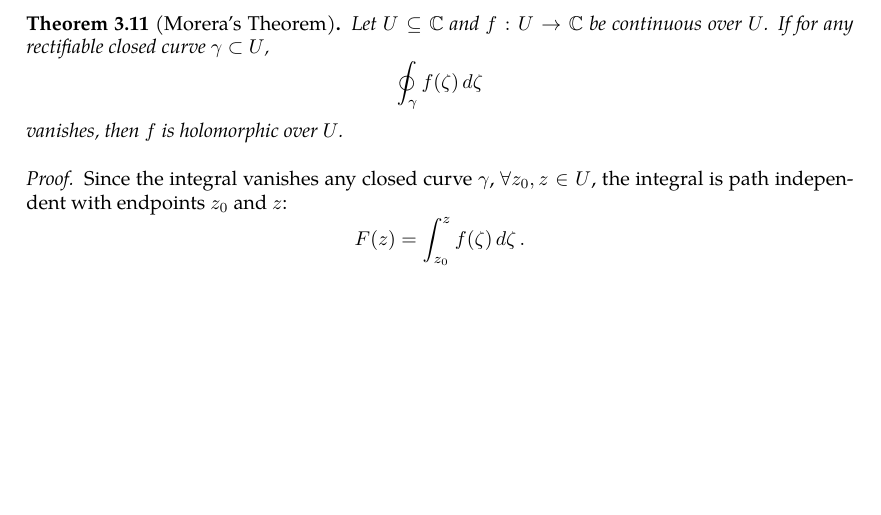
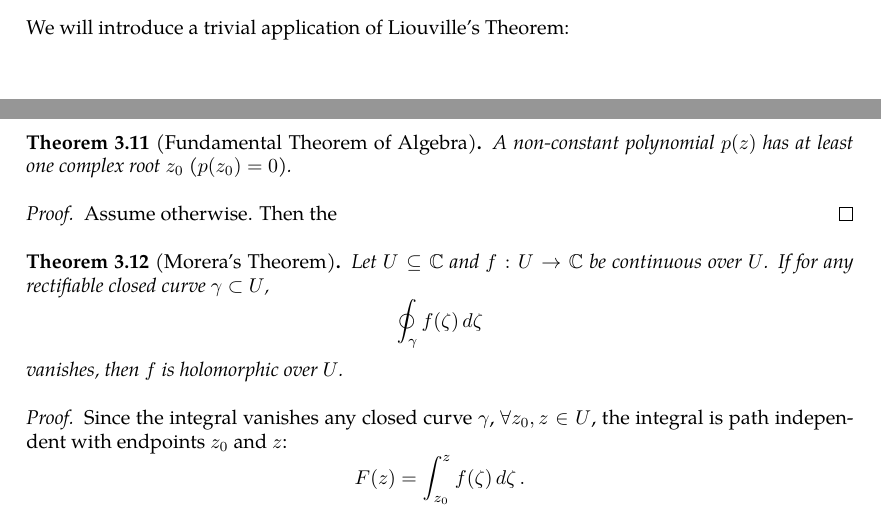
Before and after one commit to slipperking/complex-analysis-latex, a LaTeX document (main.tex): part of page 28 of 28 before the commit and two parts of pages 27 and 28 of 28 after it, the two joined at a grey line, cut at the place of the change, the shorter picture padded with empty space. Compiled offline with pdfLaTeX.

Commit message:
overleaf_to_git (Mon May 26 12:06:22 2025 -0700): update main.tex from r5428 to r5434

```diff
--- a/main.tex
+++ b/main.tex
@@ -731,6 +731,13 @@ The Cauchy--Goursat Integral Formula (\autoref{thm:cauchygoursatformula}) can al
 \begin{proof}
     Let \(f:\mathbb{C}\to\mathbb{C}\) be entire. Then, \(\forall z_0\in\mathbb{C}\), \(\forall R>0\), \(f\) is holomorphic over \(\overline{D\paren{z_0,R}}\). By \autoref{thm:cauchysestimate}, \[\abs{f'\paren{z_0}}\leq\frac{M}{R},\] where \(M=\sup_{z\in\mathbb{C}}\abs{f(z)}\). By letting \(r\to\infty\), \(f'\paren{z_0}\) where \(z_0\) is any arbitrary value in \(\mathbb{C}\). Therefore, \(f(z)\) is constant.
 \end{proof}
+We will introduce a trivial application of Liouville's Theorem:
+\begin{theorem}[Fundamental Theorem of Algebra]\label{thm:fundamentaltheoremofalgebra}
+    A non-constant polynomial \(p(z)\) has at least one complex root \(z_0\) (\(p\paren{z_0}=0\)).
+\end{theorem}
+\begin{proof}
+    Assume otherwise. Then the
+\end{proof}
 \begin{theorem}[Morera's Theorem]\label{thm:morera}
     Let \(U\subseteq\mathbb{C}\) and \(f:U\to\mathbb{C}\) be continuous over \(U\). If for any rectifiable closed curve \(\gamma\subset U\), \[\oint_{\gamma}f(\zeta)\ddzeta\] vanishes, then \(f\) is holomorphic over \(U\).
 \end{theorem}
```
